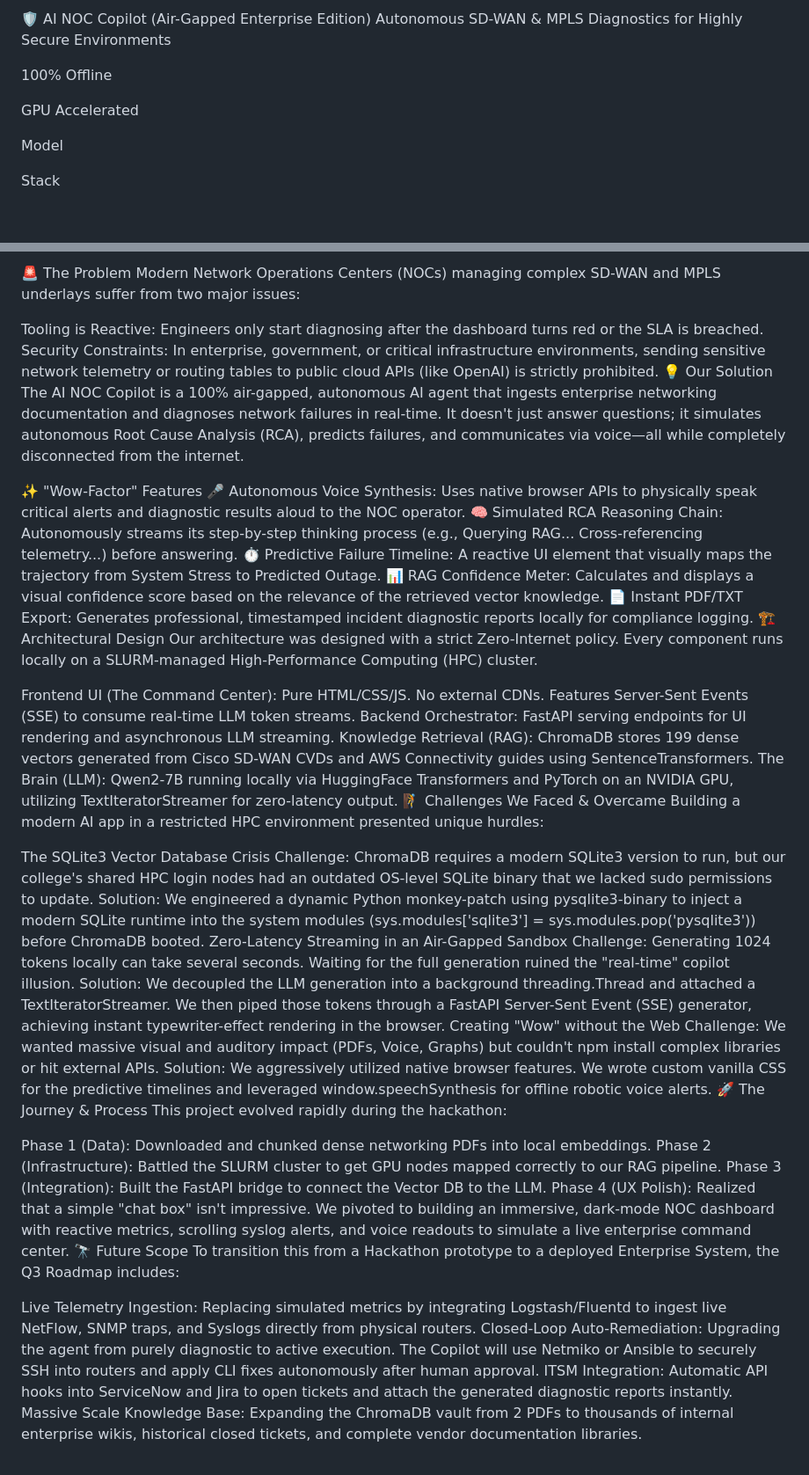
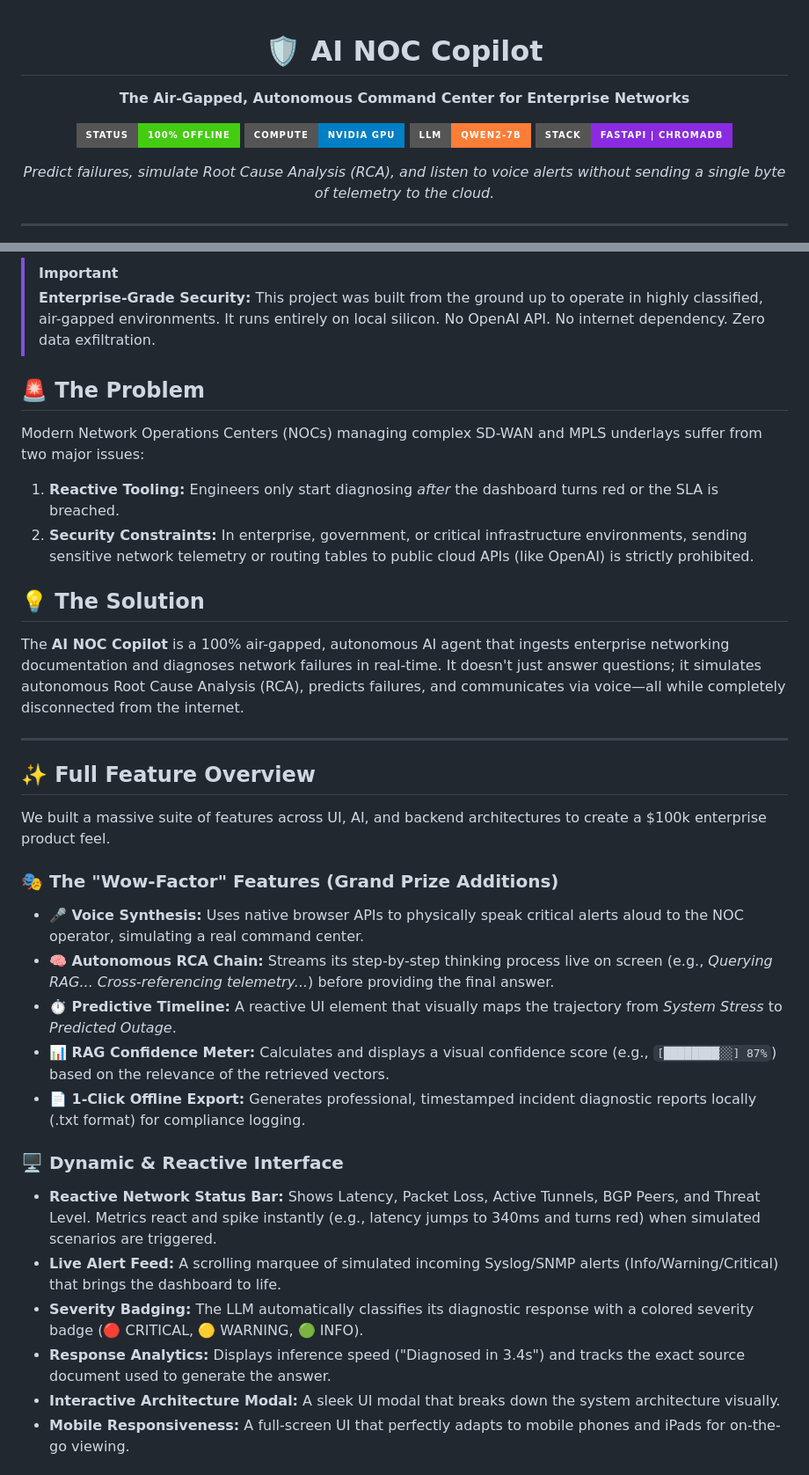
Before and after one commit to Saurav-Gupta-9741/ai-noc-copilot, a Markdown page: README.md, 2 parts joined by grey strips. Shown at 88% size. Drawn GitHub-style; badges without logos; blank space fills up the shorter version.

```diff
--- a/README.md
+++ b/README.md
@@ -1,11 +1,14 @@
-🛡️ AI NOC Copilot (Air-Gapped Enterprise Edition)
-Autonomous SD-WAN & MPLS Diagnostics for Highly Secure Environments
+<div align="center">
 
-100% Offline
+# 🛡️ AI NOC Copilot
+**The Air-Gapped, Autonomous Command Center for Enterprise Networks**
 
-GPU Accelerated
+[![100% Offline](https://img.shields.io/badge/Status-100%25_Offline-success?style=for-the-badge)](#)
+[![GPU Accelerated](https://img.shields.io/badge/Compute-NVIDIA_GPU-blue?style=for-the-badge)](#)
+[![Model](https://img.shields.io/badge/LLM-Qwen2--7B-orange?style=for-the-badge)](#)
+[![Stack](https://img.shields.io/badge/Stack-FastAPI%20%7C%20ChromaDB-blueviolet?style=for-the-badge)](#)
 
-Model
+*Predict failures, simulate Root Cause Analysis (RCA), and listen to voice alerts without sending a single byte of telemetry to the cloud.*
 
-Stack
+---
 
@@ -12,48 +17,39 @@ Stack
 
-🚨 The Problem
+</div>
+
+<br>
+
+> [!IMPORTANT]
+> **Enterprise-Grade Security:** This project was built from the ground up to operate in highly classified, air-gapped environments. It runs entirely on local silicon. No OpenAI API. No internet dependency. Zero data exfiltration.
+
+## 🚨 The Problem
+
 Modern Network Operations Centers (NOCs) managing complex SD-WAN and MPLS underlays suffer from two major issues:
+1. **Reactive Tooling:** Engineers only start diagnosing *after* the dashboard turns red or the SLA is breached.
+2. **Security Constraints:** In enterprise, government, or critical infrastructure environments, sending sensitive network telemetry or routing tables to public cloud APIs (like OpenAI) is strictly prohibited.
 
-Tooling is Reactive: Engineers only start diagnosing after the dashboard turns red or the SLA is breached.
-Security Constraints: In enterprise, government, or critical infrastructure environments, sending sensitive network telemetry or routing tables to public cloud APIs (like OpenAI) is strictly prohibited.
-💡 Our Solution
-The AI NOC Copilot is a 100% air-gapped, autonomous AI agent that ingests enterprise networking documentation and diagnoses network failures in real-time. It doesn't just answer questions; it simulates autonomous Root Cause Analysis (RCA), predicts failures, and communicates via voice—all while completely disconnected from the internet.
+## 💡 The Solution
 
-✨ "Wow-Factor" Features
-🎤 Autonomous Voice Synthesis: Uses native browser APIs to physically speak critical alerts and diagnostic results aloud to the NOC operator.
-🧠 Simulated RCA Reasoning Chain: Autonomously streams its step-by-step thinking process (e.g., Querying RAG... Cross-referencing telemetry...) before answering.
-⏱️ Predictive Failure Timeline: A reactive UI element that visually maps the trajectory from System Stress to Predicted Outage.
-📊 RAG Confidence Meter: Calculates and displays a visual confidence score based on the relevance of the retrieved vector knowledge.
-📄 Instant PDF/TXT Export: Generates professional, timestamped incident diagnostic reports locally for compliance logging.
-🏗️ Architectural Design
-Our architecture was designed with a strict Zero-Internet policy. Every component runs locally on a SLURM-managed High-Performance Computing (HPC) cluster.
+The **AI NOC Copilot** is a 100% air-gapped, autonomous AI agent that ingests enterprise networking documentation and diagnoses network failures in real-time. It doesn't just answer questions; it simulates autonomous Root Cause Analysis (RCA), predicts failures, and communicates via voice—all while completely disconnected from the internet.
 
-Frontend UI (The Command Center): Pure HTML/CSS/JS. No external CDNs. Features Server-Sent Events (SSE) to consume real-time LLM token streams.
-Backend Orchestrator: FastAPI serving endpoints for UI rendering and asynchronous LLM streaming.
-Knowledge Retrieval (RAG): ChromaDB stores 199 dense vectors generated from Cisco SD-WAN CVDs and AWS Connectivity guides using SentenceTransformers.
-The Brain (LLM): Qwen2-7B running locally via HuggingFace Transformers and PyTorch on an NVIDIA GPU, utilizing TextIteratorStreamer for zero-latency output.
-🧗 Challenges We Faced & Overcame
-Building a modern AI app in a restricted HPC environment presented unique hurdles:
+---
 
-The SQLite3 Vector Database Crisis
-Challenge: ChromaDB requires a modern SQLite3 version to run, but our college's shared HPC login nodes had an outdated OS-level SQLite binary that we lacked sudo permissions to update.
-Solution: We engineered a dynamic Python monkey-patch using pysqlite3-binary to inject a modern SQLite runtime into the system modules (sys.modules['sqlite3'] = sys.modules.pop('pysqlite3')) before ChromaDB booted.
-Zero-Latency Streaming in an Air-Gapped Sandbox
-Challenge: Generating 1024 tokens locally can take several seconds. Waiting for the full generation ruined the "real-time" copilot illusion.
-Solution: We decoupled the LLM generation into a background threading.Thread and attached a TextIteratorStreamer. We then piped those tokens through a FastAPI Server-Sent Event (SSE) generator, achieving instant typewriter-effect rendering in the browser.
-Creating "Wow" without the Web
-Challenge: We wanted massive visual and auditory impact (PDFs, Voice, Graphs) but couldn't npm install complex libraries or hit external APIs.
-Solution: We aggressively utilized native browser features. We wrote custom vanilla CSS for the predictive timelines and leveraged window.speechSynthesis for offline robotic voice alerts.
-🚀 The Journey & Process
-This project evolved rapidly during the hackathon:
+## ✨ Full Feature Overview
 
-Phase 1 (Data): Downloaded and chunked dense networking PDFs into local embeddings.
-Phase 2 (Infrastructure): Battled the SLURM cluster to get GPU nodes mapped correctly to our RAG pipeline.
-Phase 3 (Integration): Built the FastAPI bridge to connect the Vector DB to the LLM.
-Phase 4 (UX Polish): Realized that a simple "chat box" isn't impressive. We pivoted to building an immersive, dark-mode NOC dashboard with reactive metrics, scrolling syslog alerts, and voice readouts to simulate a live enterprise command center.
-🔭 Future Scope
-To transition this from a Hackathon prototype to a deployed Enterprise System, the Q3 Roadmap includes:
+We built a massive suite of features across UI, AI, and backend architectures to create a $100k enterprise product feel.
 
-Live Telemetry Ingestion: Replacing simulated metrics by integrating Logstash/Fluentd to ingest live NetFlow, SNMP traps, and Syslogs directly from physical routers.
-Closed-Loop Auto-Remediation: Upgrading the agent from purely diagnostic to active execution. The Copilot will use Netmiko or Ansible to securely SSH into routers and apply CLI fixes autonomously after human approval.
-ITSM Integration: Automatic API hooks into ServiceNow and Jira to open tickets and attach the generated diagnostic reports instantly.
-Massive Scale Knowledge Base: Expanding the ChromaDB vault from 2 PDFs to thousands of internal enterprise wikis, historical closed tickets, and complete vendor documentation libraries.
+### 🎭 The "Wow-Factor" Features (Grand Prize Additions)
+*   **🎤 Voice Synthesis:** Uses native browser APIs to physically speak critical alerts aloud to the NOC operator, simulating a real command center.
+*   **🧠 Autonomous RCA Chain:** Streams its step-by-step thinking process live on screen (e.g., *Querying RAG... Cross-referencing telemetry...*) before providing the final answer.
+*   **⏱️ Predictive Timeline:** A reactive UI element that visually maps the trajectory from *System Stress* to *Predicted Outage*.
+*   **📊 RAG Confidence Meter:** Calculates and displays a visual confidence score (e.g., `[████████░░] 87%`) based on the relevance of the retrieved vectors.
+*   **📄 1-Click Offline Export:** Generates professional, timestamped incident diagnostic reports locally (.txt format) for compliance logging.
+
+### 🖥️ Dynamic & Reactive Interface
+*   **Reactive Network Status Bar:** Shows Latency, Packet Loss, Active Tunnels, BGP Peers, and Threat Level. Metrics react and spike instantly (e.g., latency jumps to 340ms and turns red) when simulated scenarios are triggered.
+*   **Live Alert Feed:** A scrolling marquee of simulated incoming Syslog/SNMP alerts (Info/Warning/Critical) that brings the dashboard to life.
+*   **Severity Badging:** The LLM automatically classifies its diagnostic response with a colored severity badge (🔴 CRITICAL, 🟡 WARNING, 🟢 INFO).
+*   **Response Analytics:** Displays inference speed ("Diagnosed in 3.4s") and tracks the exact source document used to generate the answer.
+*   **Interactive Architecture Modal:** A sleek UI modal that breaks down the system architecture visually.
+*   **Mobile Responsiveness:** A full-screen UI that perfectly adapts to mobile phones and iPads for on-the-go viewing.
+
```
Also changed, not shown: other parts of README.md (+19 -0 lines).
